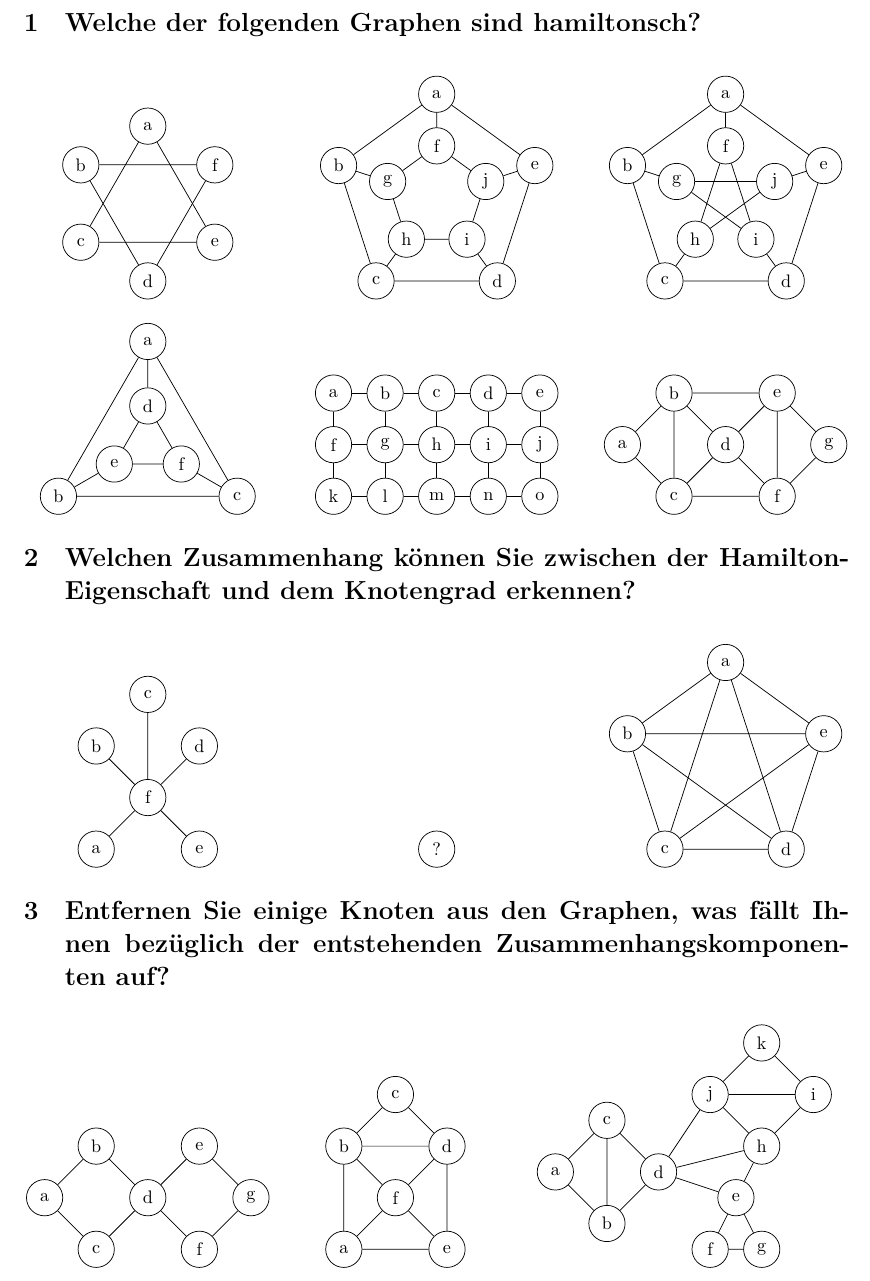
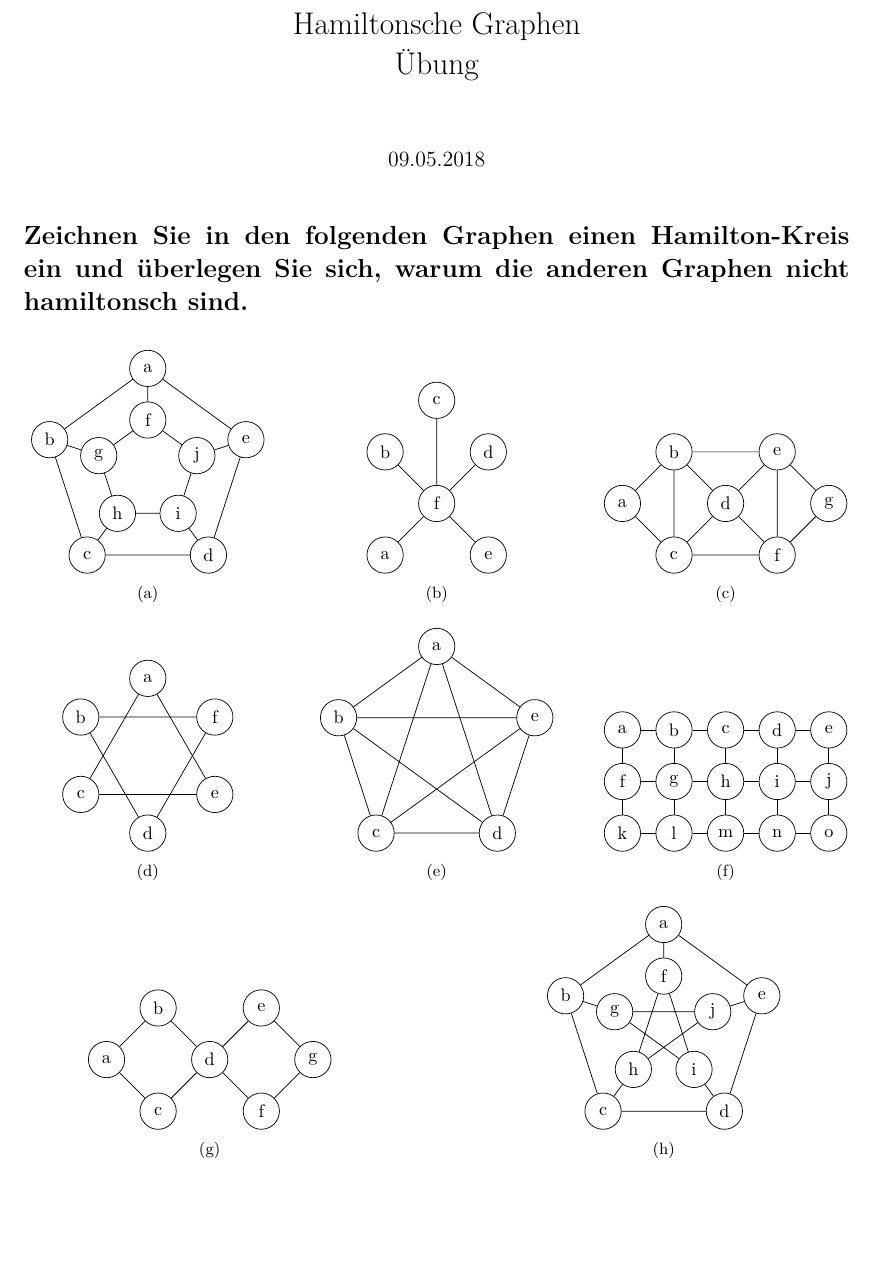
Before and after one commit to albertkasdorf/MMI-Hamiltonsche-Grafen-und-das-TSP, a LaTeX document (Übung/Übung.tex): part of the page, cut at the place of the change, the shorter picture padded with empty space. Compiled offline with XeLaTeX.

Commit message:
Übungsblatt anhand der Vorschläge verbessert.

```diff
--- a/Übung/Übung.tex
+++ b/Übung/Übung.tex
@@ -123,7 +97,8 @@
 %
 %
 %
-\title{Hamiltonsche Graphen}
+\title{Hamiltonsche Graphen\\ Übung}
+
 
 \author{
 %  Albert Kasdorf\and
@@ -139,29 +114,12 @@
 %
 %
 \begin{document}
-	%\maketitle
+	\maketitle
 	\thispagestyle{empty}
-	\section{Welche der folgenden Graphen sind hamiltonsch?}
-	\begin{figure}[H]
+	\section*{Zeichnen Sie in den folgenden Graphen einen Hamilton-Kreis ein und überlegen Sie sich, warum die anderen Graphen nicht hamiltonsch sind.}
+	\begin{figure}[h]
 		\centering
-		\begin{subfigure}{0.3\linewidth}
-			\centering
-			\begin{tikzpicture}
-			\def\inc{((2*pi)/6)+pi/2}
-			\def\ro{1.5}
-			\node (a) at ({cos(deg(0*\inc))*\ro}, {sin(deg(0*\inc))*\ro}) [node_normal] {a};
-			\node (b) at ({cos(deg(1*\inc))*\ro}, {sin(deg(1*\inc))*\ro}) [node_normal] {b};
-			\node (c) at ({cos(deg(2*\inc))*\ro}, {sin(deg(2*\inc))*\ro}) [node_normal] {c};
-			\node (d) at ({cos(deg(3*\inc))*\ro}, {sin(deg(3*\inc))*\ro}) [node_normal] {d};
-			\node (e) at ({cos(deg(4*\inc))*\ro}, {sin(deg(4*\inc))*\ro}) [node_normal] {e};
-			\node (f) at ({cos(deg(5*\inc))*\ro}, {sin(deg(5*\inc))*\ro}) [node_normal] {f};
-
-			\draw[edge_normal] (a)--(c)--(e)--(a);
-			\draw[edge_normal] (b)--(d)--(f)--(b);
-			\end{tikzpicture}
-		\end{subfigure}
-		\hfill
-		\begin{subfigure}{0.3\linewidth}
+		\begin{subfigure}[b]{0.3\linewidth}
 			\centering
 			\begin{tikzpicture}
 			\def\inc{((2*pi)/5)+pi/2}
@@ -184,55 +142,77 @@
 			\draw[edge_normal] (f)--(g)--(h)--(i)--(j)--(f);
 			\draw[edge_normal] (a)--(f) (b)--(g) (c)--(h) (d)--(i) (e)--(j);
 			\end{tikzpicture}
+			\caption{}
 		\end{subfigure}
 		\hfill
-		\begin{subfigure}{0.3\linewidth}
+		\begin{subfigure}[b]{0.3\linewidth}
+			\centering
+			\begin{tikzpicture}
+			\node (a) at (0,0) [node_normal] {a};
+			\node (b) at (0,2) [node_normal] {b};
+			\node (c) at (1,3) [node_normal] {c};
+			\node (d) at (2,2) [node_normal] {d};
+			\node (e) at (2,0) [node_normal] {e};
+			\node (f) at (1,1) [node_normal] {f};
+
+			\draw[edge_normal] (f)--(a) (f)--(b) (f)--(c) (f)--(d) (f)--(e);
+			\end{tikzpicture}
+			\caption{}
+		\end{subfigure}
+		\hfill
+		\begin{subfigure}[b]{0.3\linewidth}
+			\centering
+			\begin{tikzpicture}
+			\node (a) at (0,1) [node_normal] {a};
+			\node (b) at (1,2) [node_normal] {b};
+			\node (c) at (1,0) [node_normal] {c};
+			\node (d) at (2,1) [node_normal] {d};
+			\node (e) at (3,2) [node_normal] {e};
+			\node (f) at (3,0) [node_normal] {f};
+			\node (g) at (4,1) [node_normal] {g};
+
+			\draw[edge_normal] (a)--(b)--(e)--(g)--(f)--(c)--(a);
+			\draw[edge_normal] (b)--(c)--(d)--(e)--(f)--(d)--(b);
+			\end{tikzpicture}
+			\caption{}
+		\end{subfigure}
+		\par\bigskip
+		\begin{subfigure}[b]{0.3\linewidth}
+			\centering
+			\begin{tikzpicture}
+			\def\inc{((2*pi)/6)+pi/2}
+			\def\ro{1.5}
+			\node (a) at ({cos(deg(0*\inc))*\ro}, {sin(deg(0*\inc))*\ro}) [node_normal] {a};
+			\node (b) at ({cos(deg(1*\inc))*\ro}, {sin(deg(1*\inc))*\ro}) [node_normal] {b};
+			\node (c) at ({cos(deg(2*\inc))*\ro}, {sin(deg(2*\inc))*\ro}) [node_normal] {c};
+			\node (d) at ({cos(deg(3*\inc))*\ro}, {sin(deg(3*\inc))*\ro}) [node_normal] {d};
+			\node (e) at ({cos(deg(4*\inc))*\ro}, {sin(deg(4*\inc))*\ro}) [node_normal] {e};
+			\node (f) at ({cos(deg(5*\inc))*\ro}, {sin(deg(5*\inc))*\ro}) [node_normal] {f};
+
+			\draw[edge_normal] (a)--(c)--(e)--(a);
+			\draw[edge_normal] (b)--(d)--(f)--(b);
+			\end{tikzpicture}
+			\caption{}
+		\end{subfigure}
+		\hfill
+		\begin{subfigure}[b]{0.3\linewidth}
 			\centering
 			\begin{tikzpicture}
 			\def\inc{((2*pi)/5)+pi/2}
 			\def\ro{2}
-			\def\ri{1}
-
 			\node (A) at ({cos(deg(0*\inc))*\ro}, {sin(deg(0*\inc))*\ro}) [node_normal] {a};
 			\node (B) at ({cos(deg(1*\inc))*\ro}, {sin(deg(1*\inc))*\ro}) [node_normal] {b};
 			\node (C) at ({cos(deg(2*\inc))*\ro}, {sin(deg(2*\inc))*\ro}) [node_normal] {c};
 			\node (D) at ({cos(deg(3*\inc))*\ro}, {sin(deg(3*\inc))*\ro}) [node_normal] {d};
 			\node (E) at ({cos(deg(4*\inc))*\ro}, {sin(deg(4*\inc))*\ro}) [node_normal] {e};
 
-			\node (F) at ({cos(deg(0*\inc))*\ri}, {sin(deg(0*\inc))*\ri}) [node_normal] {f};
-			\node (G) at ({cos(deg(1*\inc))*\ri}, {sin(deg(1*\inc))*\ri}) [node_normal] {g};
-			\node (H) at ({cos(deg(2*\inc))*\ri}, {sin(deg(2*\inc))*\ri}) [node_normal] {h};
-			\node (I) at ({cos(deg(3*\inc))*\ri}, {sin(deg(3*\inc))*\ri}) [node_normal] {i};
-			\node (J) at ({cos(deg(4*\inc))*\ri}, {sin(deg(4*\inc))*\ri}) [node_normal] {j};
-
-			\draw[edge_normal] (A)--(B) (B)--(C) (C)--(D) (D)--(E) (E)--(A);
-			\draw[edge_normal] (F)--(H) (H)--(J) (J)--(G) (G)--(I) (I)--(F);
-			\draw[edge_normal] (A)--(F) (B)--(G) (C)--(H) (D)--(I) (E)--(J);
+			\draw[edge_normal] (A)--(B)--(C)--(D)--(E)--(A);
+			\draw[edge_normal] (A)--(C)--(E)--(B)--(D)--(A);
 			\end{tikzpicture}
-		\end{subfigure}
-		\par\bigskip
-		\begin{subfigure}{0.3\linewidth}
-			\centering
-			\begin{tikzpicture}
-			\def\inc{((2*pi)/3)+pi/2}
-			\def\ro{2}
-			\def\ri{0.75}
-
-			\node (a) at ({cos(deg(0*\inc))*\ro}, {sin(deg(0*\inc))*\ro}) [node_normal] {a};
-			\node (b) at ({cos(deg(1*\inc))*\ro}, {sin(deg(1*\inc))*\ro}) [node_normal] {b};
-			\node (c) at ({cos(deg(2*\inc))*\ro}, {sin(deg(2*\inc))*\ro}) [node_normal] {c};
-
-			\node (d) at ({cos(deg(0*\inc))*\ri}, {sin(deg(0*\inc))*\ri}) [node_normal] {d};
-			\node (e) at ({cos(deg(1*\inc))*\ri}, {sin(deg(1*\inc))*\ri}) [node_normal] {e};
-			\node (f) at ({cos(deg(2*\inc))*\ri}, {sin(deg(2*\inc))*\ri}) [node_normal] {f};
-
-			\draw[edge_normal] (a)--(b)--(c)--(a);
-			\draw[edge_normal] (d)--(e)--(f)--(d);
-			\draw[edge_normal] (a)--(d) (b)--(e) (c)--(f);
-			\end{tikzpicture}
+			\caption{}
 		\end{subfigure}
 		\hfill
-		\begin{subfigure}{0.3\linewidth}
+		\begin{subfigure}[b]{0.3\linewidth}
 			\centering
 			\begin{tikzpicture}
 			\node (a) at (0,2) [node_normal] {a};
@@ -263,70 +243,10 @@
 			\draw[edge_normal] (e)--(j)--(o);
 
 			\end{tikzpicture}
+			\caption{}
 		\end{subfigure}
-		\hfill
-		\begin{subfigure}{0.3\linewidth}
-			\centering
-			\begin{tikzpicture}
-			\node (a) at (0,1) [node_normal] {a};
-			\node (b) at (1,2) [node_normal] {b};
-			\node (c) at (1,0) [node_normal] {c};
-			\node (d) at (2,1) [node_normal] {d};
-			\node (e) at (3,2) [node_normal] {e};
-			\node (f) at (3,0) [node_normal] {f};
-			\node (g) at (4,1) [node_normal] {g};
-
-			\draw[edge_normal] (a)--(b)--(e)--(g)--(f)--(c)--(a);
-			\draw[edge_normal] (b)--(c)--(d)--(e)--(f)--(d)--(b);
-			\end{tikzpicture}
-		\end{subfigure}
-	\end{figure}
-
-	\section{Welchen Zusammenhang können Sie zwischen der Hamilton-Eigenschaft und dem Knotengrad erkennen?}
-	\begin{figure}[H]
-		\centering
-		\begin{subfigure}{0.3\linewidth}
-			\centering
-			\begin{tikzpicture}
-			\node (a) at (0,0) [node_normal] {a};
-			\node (b) at (0,2) [node_normal] {b};
-			\node (c) at (1,3) [node_normal] {c};
-			\node (d) at (2,2) [node_normal] {d};
-			\node (e) at (2,0) [node_normal] {e};
-			\node (f) at (1,1) [node_normal] {f};
-
-			\draw[edge_normal] (f)--(a) (f)--(b) (f)--(c) (f)--(d) (f)--(e);
-			\end{tikzpicture}
-		\end{subfigure}
-		\hfill
-		\begin{subfigure}{0.3\linewidth}
-			\centering
-			\begin{tikzpicture}
-			\node (0) at (0,0) [node_normal] {?};
-			\end{tikzpicture}
-		\end{subfigure}
-		\hfill
-		\begin{subfigure}{0.3\linewidth}
-			\centering
-			\begin{tikzpicture}
-			\def\inc{((2*pi)/5)+pi/2}
-			\def\ro{2}
-			\node (A) at ({cos(deg(0*\inc))*\ro}, {sin(deg(0*\inc))*\ro}) [node_normal] {a};
-			\node (B) at ({cos(deg(1*\inc))*\ro}, {sin(deg(1*\inc))*\ro}) [node_normal] {b};
-			\node (C) at ({cos(deg(2*\inc))*\ro}, {sin(deg(2*\inc))*\ro}) [node_normal] {c};
-			\node (D) at ({cos(deg(3*\inc))*\ro}, {sin(deg(3*\inc))*\ro}) [node_normal] {d};
-			\node (E) at ({cos(deg(4*\inc))*\ro}, {sin(deg(4*\inc))*\ro}) [node_normal] {e};
-
-			\draw[edge_normal] (A)--(B)--(C)--(D)--(E)--(A);
-			\draw[edge_normal] (A)--(C)--(E)--(B)--(D)--(A);
-			\end{tikzpicture}
-		\end{subfigure}
-	\end{figure}
-
-	\section{Entfernen Sie einige Knoten aus den Graphen, was fällt Ihnen bezüglich der entstehenden Zusammenhangskomponenten auf?}
-	\begin{figure}[H]
-		\centering
-		\begin{subfigure}{0.3\linewidth}
+		\par\bigskip
+		\begin{subfigure}[b]{0.45\linewidth}
 			\centering
 			\begin{tikzpicture}
 			\node (a) at (0,1) [node_normal] {a};
@@ -340,50 +260,103 @@
 			\draw[edge_normal] (a)--(b)--(d)--(c)--(a);
 			\draw[edge_normal] (d)--(e)--(g)--(f)--(d);
 			\end{tikzpicture}
+			\caption{}
 		\end{subfigure}
 		\hfill
-		\begin{subfigure}{0.2\linewidth}
+		\begin{subfigure}[b]{0.45\linewidth}
 			\centering
 			\begin{tikzpicture}
-			\node (a) at (0,0) [node_normal] {a};
-			\node (b) at (0,2) [node_normal] {b};
-			\node (c) at (1,3) [node_normal] {c};
-			\node (d) at (2,2) [node_normal] {d};
-			\node (e) at (2,0) [node_normal] {e};
-			\node (f) at (1,1) [node_normal] {f};
+			\def\inc{((2*pi)/5)+pi/2}
+			\def\ro{2}
+			\def\ri{1}
 
-			\draw[edge_normal] (a)--(b) (a)--(f) (a)--(e);
-			\draw[edge_normal] (b)--(c) (b)--(d) (b)--(f);
-			\draw[edge_normal] (d)--(c) (d)--(f) (d)--(e);
-			\draw[edge_normal] (e)--(f);
+			\node (A) at ({cos(deg(0*\inc))*\ro}, {sin(deg(0*\inc))*\ro}) [node_normal] {a};
+			\node (B) at ({cos(deg(1*\inc))*\ro}, {sin(deg(1*\inc))*\ro}) [node_normal] {b};
+			\node (C) at ({cos(deg(2*\inc))*\ro}, {sin(deg(2*\inc))*\ro}) [node_normal] {c};
+			\node (D) at ({cos(deg(3*\inc))*\ro}, {sin(deg(3*\inc))*\ro}) [node_normal] {d};
+			\node (E) at ({cos(deg(4*\inc))*\ro}, {sin(deg(4*\inc))*\ro}) [node_normal] {e};
+
+			\node (F) at ({cos(deg(0*\inc))*\ri}, {sin(deg(0*\inc))*\ri}) [node_normal] {f};
+			\node (G) at ({cos(deg(1*\inc))*\ri}, {sin(deg(1*\inc))*\ri}) [node_normal] {g};
+			\node (H) at ({cos(deg(2*\inc))*\ri}, {sin(deg(2*\inc))*\ri}) [node_normal] {h};
+			\node (I) at ({cos(deg(3*\inc))*\ri}, {sin(deg(3*\inc))*\ri}) [node_normal] {i};
+			\node (J) at ({cos(deg(4*\inc))*\ri}, {sin(deg(4*\inc))*\ri}) [node_normal] {j};
+
+			\draw[edge_normal] (A)--(B) (B)--(C) (C)--(D) (D)--(E) (E)--(A);
+			\draw[edge_normal] (F)--(H) (H)--(J) (J)--(G) (G)--(I) (I)--(F);
+			\draw[edge_normal] (A)--(F) (B)--(G) (C)--(H) (D)--(I) (E)--(J);
 			\end{tikzpicture}
-		\end{subfigure}
-		\hfill
-		\begin{subfigure}{0.4\linewidth}
-			\centering
-			\begin{tikzpicture}
-			\node (a) at (0,0.5) [node_normal] {a};
-			\node (b) at (1,-0.5) [node_normal] {b};
-			\node (c) at (1,1.5) [node_normal] {c};
-			\node (d) at (2,0.5) [node_normal] {d};
-			\node (e) at (3.5,0) [node_normal] {e};
-			\node (f) at (3,-1) [node_normal] {f};
-			\node (g) at (4,-1) [node_normal] {g};
-
-			\node (h) at (4,1) [node_normal] {h};
-			\node (i) at (5,2) [node_normal] {i};
-			\node (j) at (3,2) [node_normal] {j};
-			\node (k) at (4,3) [node_normal] {k};
-
-			\draw[edge_normal] (a)--(b)--(c)--(a);
-			\draw[edge_normal] (c)--(d)--(b);
-			\draw[edge_normal] (e)--(f)--(g)--(e);
-			\draw[edge_normal] (h)--(i)--(k)--(j)--(h);
-			\draw[edge_normal] (i)--(j);
-			\draw[edge_normal] (h)--(d)--(j);
-			\draw[edge_normal] (d)--(e)--(h);
-			\end{tikzpicture}
+			\caption{}
 		\end{subfigure}
 	\end{figure}
 
+
+%	\section{Entfernen Sie einige Knoten aus den Graphen, was fällt Ihnen bezüglich der entstehenden Zusammenhangskomponenten auf?}
+%	\begin{figure}[H]
+%		\centering
+%		\begin{subfigure}{0.3\linewidth}
+%			\centering
+%			\begin{tikzpicture}
+%			\def\inc{((2*pi)/3)+pi/2}
+%			\def\ro{2}
+%			\def\ri{0.75}
+%
+%			\node (a) at ({cos(deg(0*\inc))*\ro}, {sin(deg(0*\inc))*\ro}) [node_normal] {a};
+%			\node (b) at ({cos(deg(1*\inc))*\ro}, {sin(deg(1*\inc))*\ro}) [node_normal] {b};
+%			\node (c) at ({cos(deg(2*\inc))*\ro}, {sin(deg(2*\inc))*\ro}) [node_normal] {c};
+%
+%			\node (d) at ({cos(deg(0*\inc))*\ri}, {sin(deg(0*\inc))*\ri}) [node_normal] {d};
+%			\node (e) at ({cos(deg(1*\inc))*\ri}, {sin(deg(1*\inc))*\ri}) [node_normal] {e};
+%			\node (f) at ({cos(deg(2*\inc))*\ri}, {sin(deg(2*\inc))*\ri}) [node_normal] {f};
+%
+%			\draw[edge_normal] (a)--(b)--(c)--(a);
+%			\draw[edge_normal] (d)--(e)--(f)--(d);
+%			\draw[edge_normal] (a)--(d) (b)--(e) (c)--(f);
+%			\end{tikzpicture}
+%		\end{subfigure}
+%		\hfill
+%		\begin{subfigure}{0.2\linewidth}
+%			\centering
+%			\begin{tikzpicture}
+%			\node (a) at (0,0) [node_normal] {a};
+%			\node (b) at (0,2) [node_normal] {b};
+%			\node (c) at (1,3) [node_normal] {c};
+%			\node (d) at (2,2) [node_normal] {d};
+%			\node (e) at (2,0) [node_normal] {e};
+%			\node (f) at (1,1) [node_normal] {f};
+%
+%			\draw[edge_normal] (a)--(b) (a)--(f) (a)--(e);
+%			\draw[edge_normal] (b)--(c) (b)--(d) (b)--(f);
+%			\draw[edge_normal] (d)--(c) (d)--(f) (d)--(e);
+%			\draw[edge_normal] (e)--(f);
+%			\end{tikzpicture}
+%		\end{subfigure}
+%		\hfill
+%		\begin{subfigure}{0.4\linewidth}
+%			\centering
+%			\begin{tikzpicture}
+%			\node (a) at (0,0.5) [node_normal] {a};
+%			\node (b) at (1,-0.5) [node_normal] {b};
+%			\node (c) at (1,1.5) [node_normal] {c};
+%			\node (d) at (2,0.5) [node_normal] {d};
+%			\node (e) at (3.5,0) [node_normal] {e};
+%			\node (f) at (3,-1) [node_normal] {f};
+%			\node (g) at (4,-1) [node_normal] {g};
+%
+%			\node (h) at (4,1) [node_normal] {h};
+%			\node (i) at (5,2) [node_normal] {i};
+%			\node (j) at (3,2) [node_normal] {j};
+%			\node (k) at (4,3) [node_normal] {k};
+%
+%			\draw[edge_normal] (a)--(b)--(c)--(a);
+%			\draw[edge_normal] (c)--(d)--(b);
+%			\draw[edge_normal] (e)--(f)--(g)--(e);
+%			\draw[edge_normal] (h)--(i)--(k)--(j)--(h);
+%			\draw[edge_normal] (i)--(j);
+%			\draw[edge_normal] (h)--(d)--(j);
+%			\draw[edge_normal] (d)--(e)--(h);
+%			\end{tikzpicture}
+%		\end{subfigure}
+%	\end{figure}
+
 \end{document}
```
Also changed, not shown: Übung/Übung.tex (26 more changed lines).
